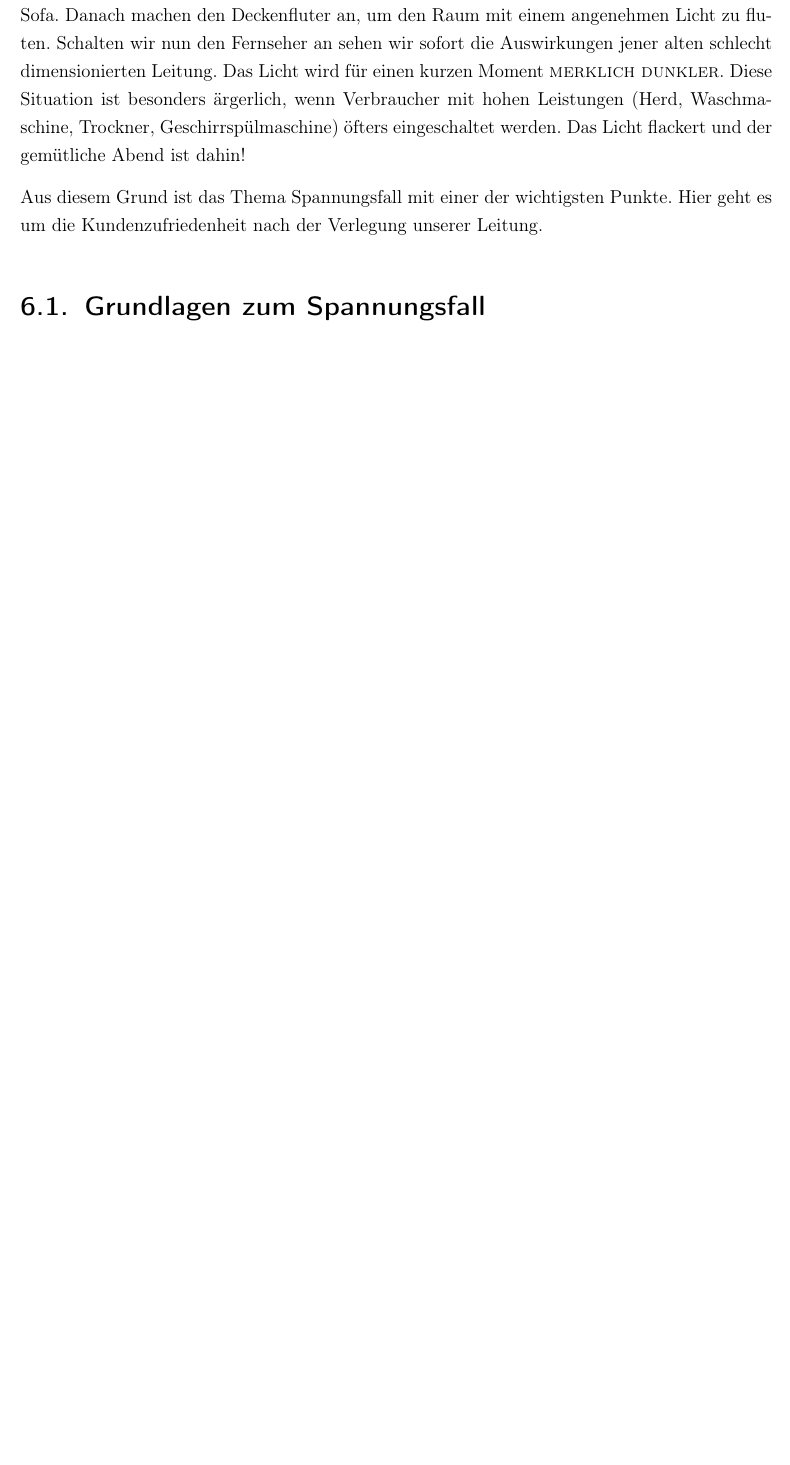
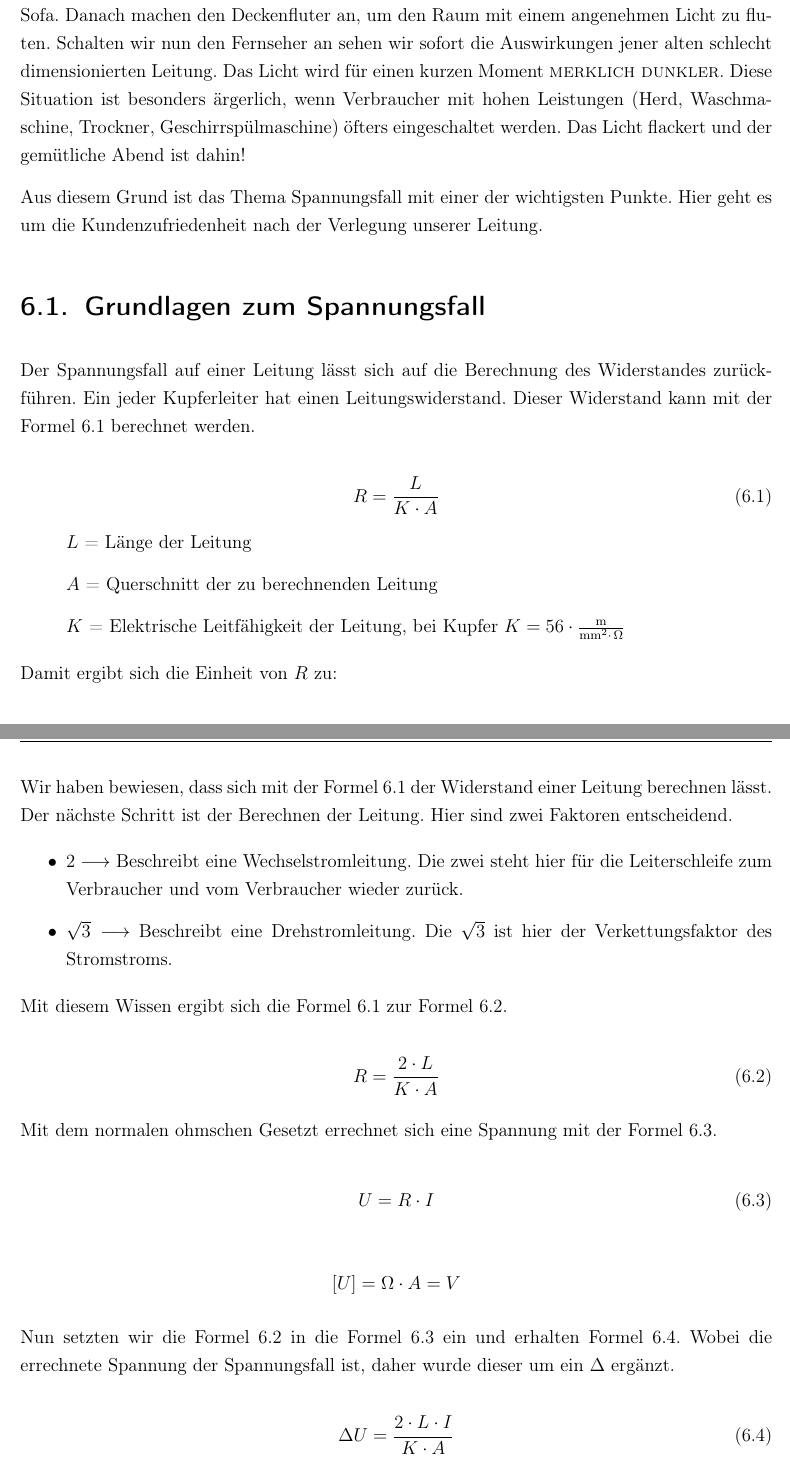
Before and after one commit to trekmann/Leitungsberechnung, a LaTeX document (Leitungsberechnung.tex, which reads Inhalt/Kapitel6.tex): part of page 51 of 66 before the commit and two parts of pages 51 and 52 of 67 after it, the two joined at a grey line, cut so that both start at the same text, the shorter picture padded with empty space. Compiled offline with pdfLaTeX; the source files are stored in an older character set and shown here as Unicode; an older LaTeX class or package is replaced by its successor.

Commit message:
V4.0 vor der Rechtschreibkontrolle

```diff
--- a/Inhalt/Kapitel6.tex
+++ b/Inhalt/Kapitel6.tex
@@ -8,4 +8,49 @@ Aus diesem Grund ist das Thema Spannungsfall mit einer der wichtigsten Punkte. H
 \section{Grundlagen zum Spannungsfall}
 \label{cha:Grundlagen zum Spannungsfall}
 
+Der Spannungsfall auf einer Leitung lässt sich auf die Berechnung des Widerstandes zurückführen. Ein jeder Kupferleiter hat einen Leitungswiderstand. Dieser Widerstand kann mit der Formel \ref{eq:BerechnungWiderstandLeitung} berechnet werden.
 
+\begin{equation}
+R = \frac{L}{K \cdot A}
+\label{eq:BerechnungWiderstandLeitung}
+\end{equation}
+
+\begin{list}{}{}
+	\item $ L $ = Länge der Leitung
+	\item $ A $ = Querschnitt der zu berechnenden Leitung
+	\item $ K $ = Elektrische Leitfähigkeit der Leitung, bei Kupfer $ K = 56 \cdot \frac{\text{m}}{\text{mm}^{2} \cdot\,\Omega} $
+\end{list}
+
+Damit ergibt sich die Einheit von $ R $ zu:
+
+\[ [R] = \frac{m}{\frac{\text{m}}{\text{mm}^{2} \cdot\,\Omega} \cdot {mm}^{2}} = \Omega \]
+
+Wir haben bewiesen, dass sich mit der Formel  \ref{eq:BerechnungWiderstandLeitung} der Widerstand einer Leitung berechnen lässt. Der nächste Schritt ist der Berechnen der Leitung. Hier sind zwei Faktoren entscheidend.
+
+\begin{itemize}
+	\item $ 2 \longrightarrow $ Beschreibt eine Wechselstromleitung. Die zwei steht hier für die Leiterschleife zum Verbraucher und vom Verbraucher wieder zurück.
+	\item $ \sqrt{3} \longrightarrow  $ Beschreibt eine Drehstromleitung. Die $ \sqrt{3} $ ist hier der Verkettungsfaktor des Stromstroms.
+\end{itemize}
+
+Mit diesem Wissen ergibt sich die Formel \ref{eq:BerechnungWiderstandLeitung} zur Formel \ref{eq:BerechnungWiderstandLeitungFaktor}.
+
+\begin{equation}
+R = \frac{2 \cdot L}{K \cdot A}
+\label{eq:BerechnungWiderstandLeitungFaktor}
+\end{equation}
+
+Mit dem normalen ohmschen Gesetzt errechnet sich eine Spannung mit der Formel \ref{eq:OhmschesGesetzt}.
+
+\begin{equation}
+U = R \cdot I
+\label{eq:OhmschesGesetzt}
+\end{equation}
+
+\[ [U] = \Omega \cdot A = V \]
+
+Nun setzten wir die Formel \ref{eq:BerechnungWiderstandLeitungFaktor} in die Formel \ref{eq:OhmschesGesetzt} ein und erhalten Formel \ref{eq:SpannungsfallWS}. Wobei die errechnete Spannung der Spannungsfall ist, daher wurde dieser um ein $ \Delta $ ergänzt.
+
+\begin{equation}
+\Delta U = \frac{2 \cdot L \cdot I}{K \cdot A}
+\label{eq:SpannungsfallWS}
+\end{equation}
```
Also changed, not shown: Leitungsberechnung.pdf, Inhalt/Kapitel6.tex (24 more changed lines).
